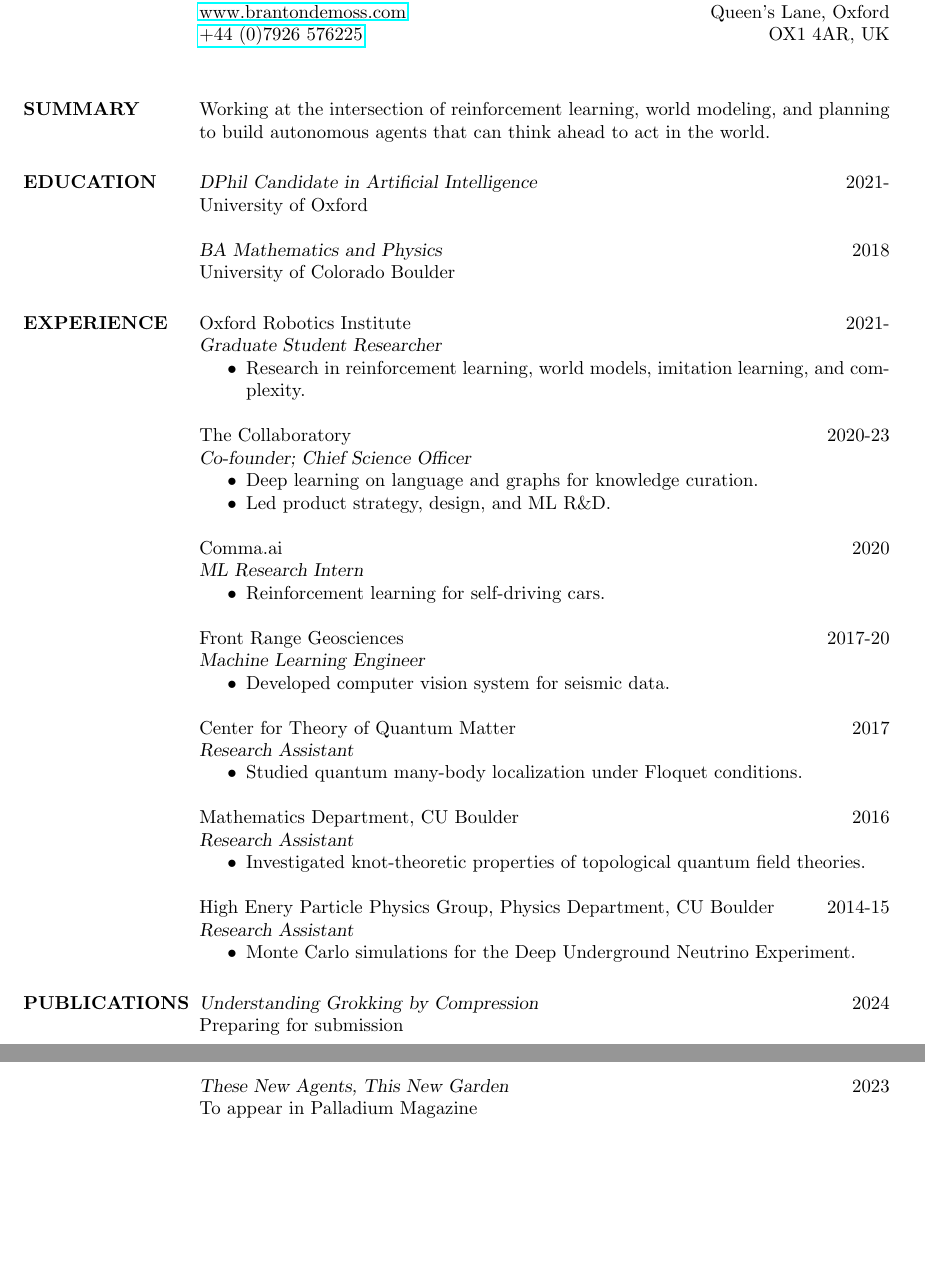
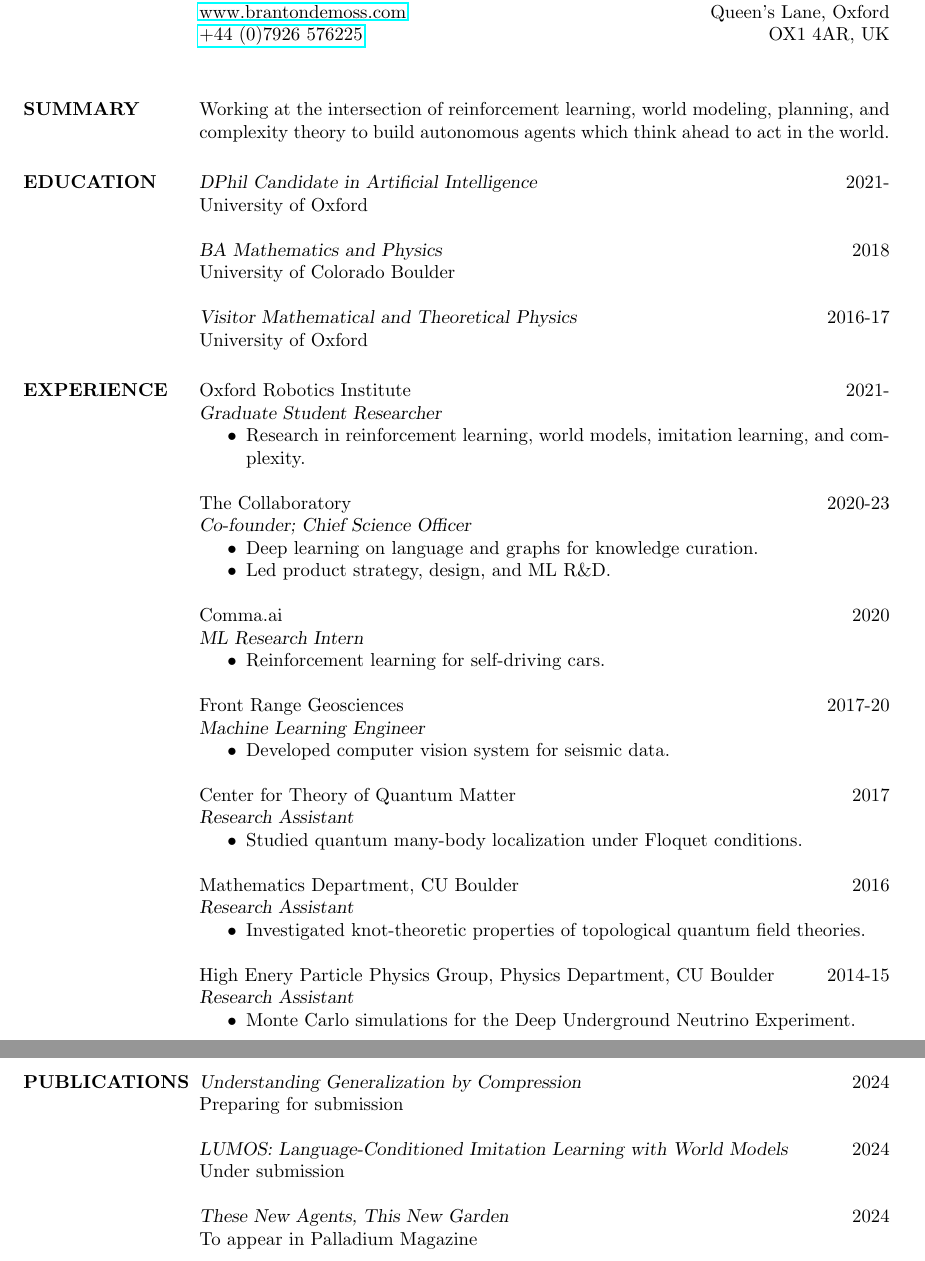
Before and after one commit to brantondemoss/brantondemoss.github.io, a LaTeX CV (cv/cv.tex): two parts of pages 1 and 2 of 2, joined at a grey line, cut so that both start at the same text, the shorter picture padded with empty space. Compiled offline with pdfLaTeX.

Commit message:
updated cv

```diff
--- a/cv/cv.tex
+++ b/cv/cv.tex
@@ -32,8 +32,8 @@
 
 \begin{resume}
     \section{SUMMARY}
-    Working at the intersection of reinforcement learning, world modeling, and planning to
-    build autonomous agents that can think ahead to act in the world.
+    Working at the intersection of reinforcement learning, world modeling, planning, and complexity theory to
+    build autonomous agents which think ahead to act in the world.
 
 
   \section{EDUCATION} {\sl DPhil Candidate in Artificial Intelligence } \hfill 2021-\\
@@ -44,6 +44,9 @@
 
   {\sl BA Mathematics and Physics} \hfill 2018\\
   University of Colorado Boulder
+
+  {\sl Visitor Mathematical and Theoretical Physics} \hfill 2016-17\\
+  University of Oxford
 
 \section{EXPERIENCE} Oxford Robotics Institute \hfill 2021- \\
                  {\sl Graduate Student Researcher}
@@ -90,10 +93,13 @@
 
                  \section{PUBLICATIONS}
 
-                 {\sl Understanding Grokking by Compression \hfill $2024$}\\
+                 {\sl Understanding Generalization by Compression \hfill $2024$}\\
                  Preparing for submission
 
-                 {\sl These New Agents, This New Garden \hfill            $2023$}\\
+                 {\sl LUMOS: Language-Conditioned Imitation Learning with World Models \hfill $2024$}\\
+                 Under submission
+
+                 {\sl These New Agents, This New Garden \hfill            $2024$}\\
 		         To appear in Palladium Magazine
 
                  {\sl DITTO: Offline Imitation Learning with World Models \hfill            $2023$}\\
```
Also changed, not shown: cv/cv.pdf.
